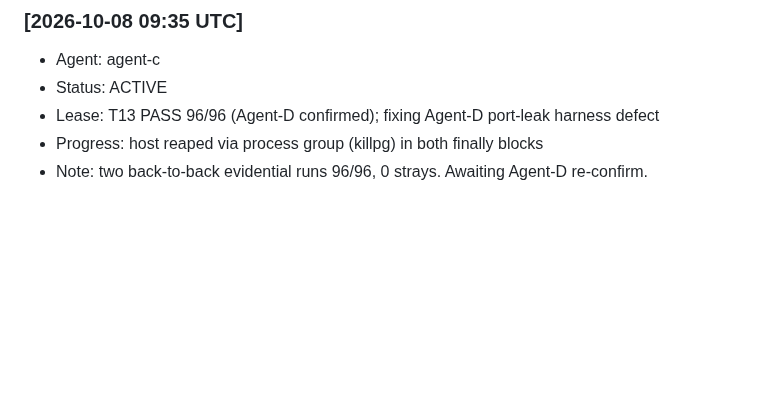
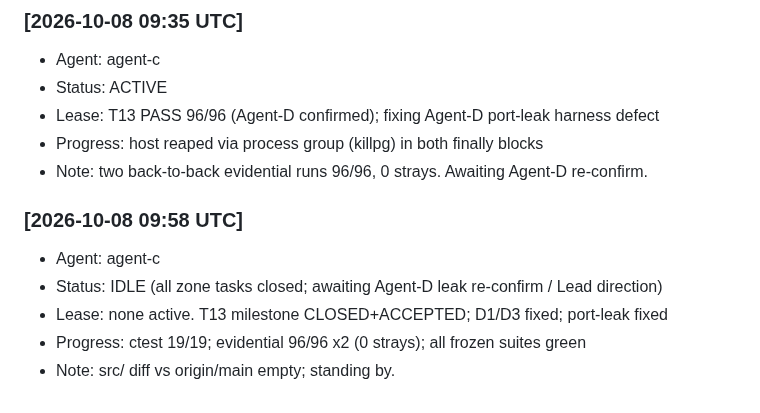
Before and after one commit to alimazna/asp, a Markdown page: coordination/heartbeat/agent-c.md, the part around the change. Drawn GitHub-style; blank space fills up the shorter version.

Commit message:
agent-c: heartbeat - all zone tasks closed, IDLE (T13 accepted, port-leak fixed)

```diff
--- a/coordination/heartbeat/agent-c.md
+++ b/coordination/heartbeat/agent-c.md
@@ -206,3 +206,10 @@
 - Lease: T13 PASS 96/96 (Agent-D confirmed); fixing Agent-D port-leak harness defect
 - Progress: host reaped via process group (killpg) in both finally blocks
 - Note: two back-to-back evidential runs 96/96, 0 strays. Awaiting Agent-D re-confirm.
+
+### [2026-10-08 09:58 UTC]
+- Agent: agent-c
+- Status: IDLE (all zone tasks closed; awaiting Agent-D leak re-confirm / Lead direction)
+- Lease: none active. T13 milestone CLOSED+ACCEPTED; D1/D3 fixed; port-leak fixed
+- Progress: ctest 19/19; evidential 96/96 x2 (0 strays); all frozen suites green
+- Note: src/ diff vs origin/main empty; standing by.
```
